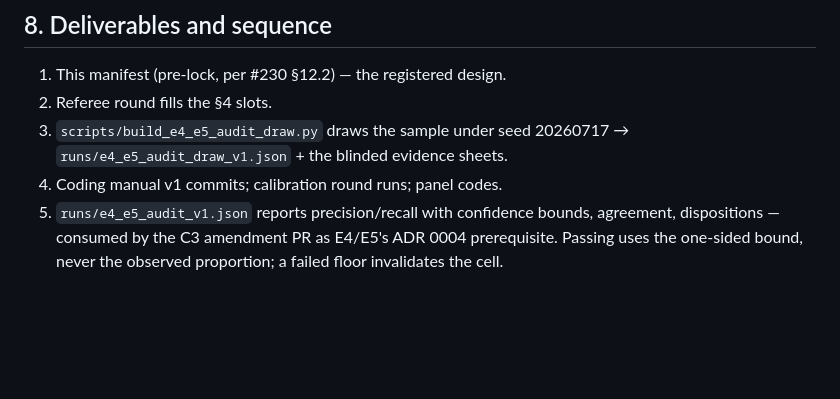
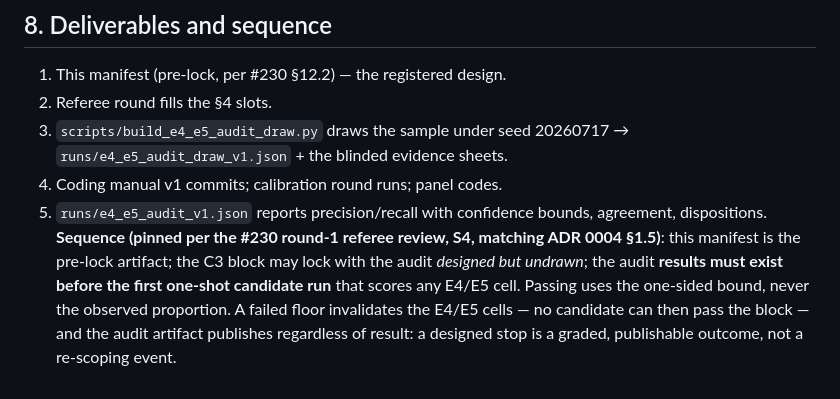
Before and after one commit to PolicyEngine/populace-dynamics, a Markdown page: docs/design/e4_e5_audit_manifest.md, the part around the change. Drawn GitHub-style; blank space fills up the shorter version.

Commit message:
Pin the audit-result sequence per referee S4 (ADR 0004 section 1.5)
Manifest pre-lock; lock may proceed with the audit designed but
undrawn; results must exist before the first one-shot candidate run
scoring any E4/E5 cell. Failed floor invalidates the cells (no
candidate can pass) and the artifact publishes regardless — a
designed stop is a graded, publishable outcome.

Co-Authored-By: Claude Fable 5 <noreply@anthropic.com>

```diff
--- a/docs/design/e4_e5_audit_manifest.md
+++ b/docs/design/e4_e5_audit_manifest.md
@@ -163,7 +163,13 @@ freezes are registered so audit labels cannot leak backward:
    sheets.
 4. Coding manual v1 commits; calibration round runs; panel codes.
 5. `runs/e4_e5_audit_v1.json` reports precision/recall with
-   confidence bounds, agreement, dispositions — consumed by the C3
-   amendment PR as E4/E5's ADR 0004 prerequisite. Passing uses the
-   one-sided bound, never the observed proportion; a failed floor
-   invalidates the cell.
+   confidence bounds, agreement, dispositions. **Sequence (pinned
+   per the #230 round-1 referee review, S4, matching ADR 0004
+   §1.5)**: this manifest is the pre-lock artifact; the C3 block
+   may lock with the audit *designed but undrawn*; the audit
+   **results must exist before the first one-shot candidate run**
+   that scores any E4/E5 cell. Passing uses the one-sided bound,
+   never the observed proportion. A failed floor invalidates the
+   E4/E5 cells — no candidate can then pass the block — and the
+   audit artifact publishes regardless of result: a designed stop
+   is a graded, publishable outcome, not a re-scoping event.
```
